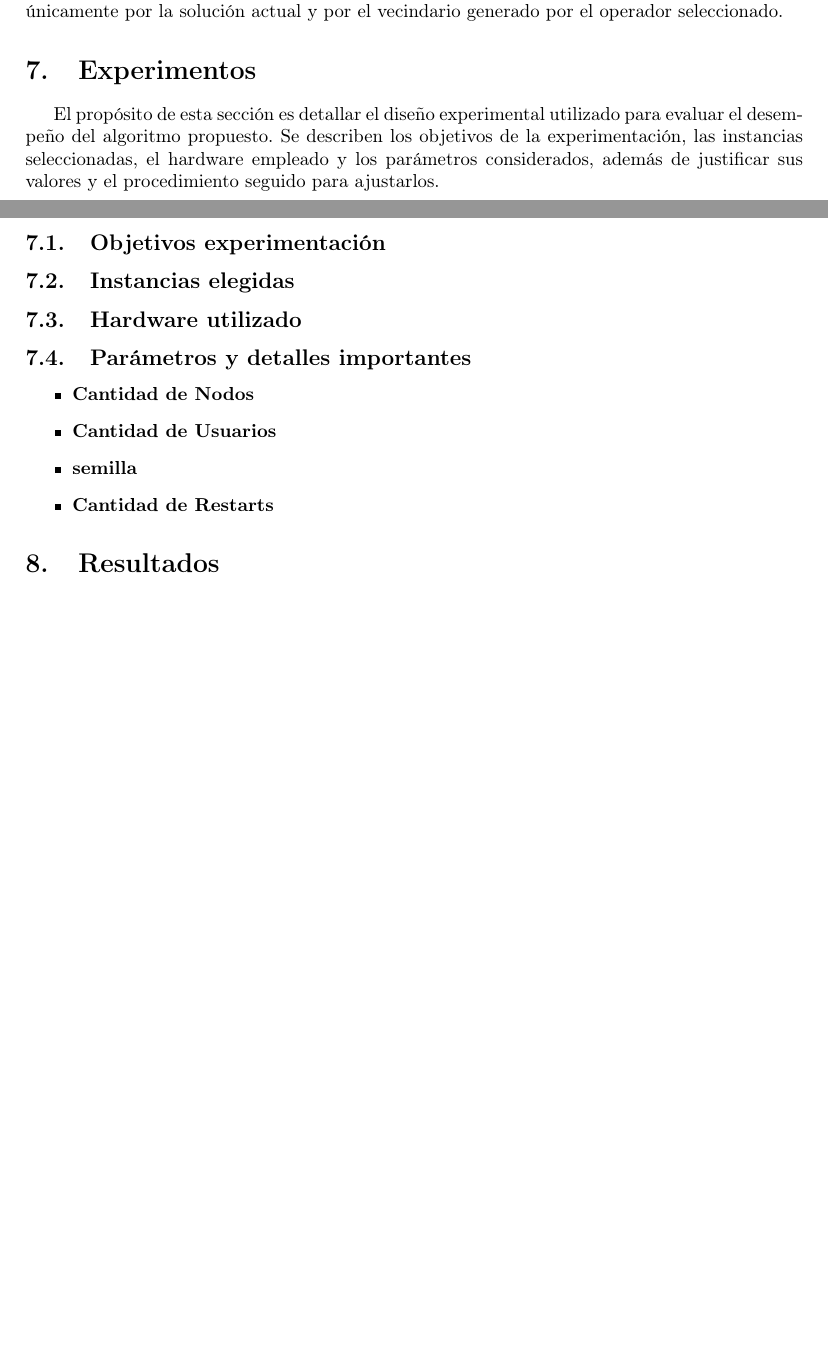
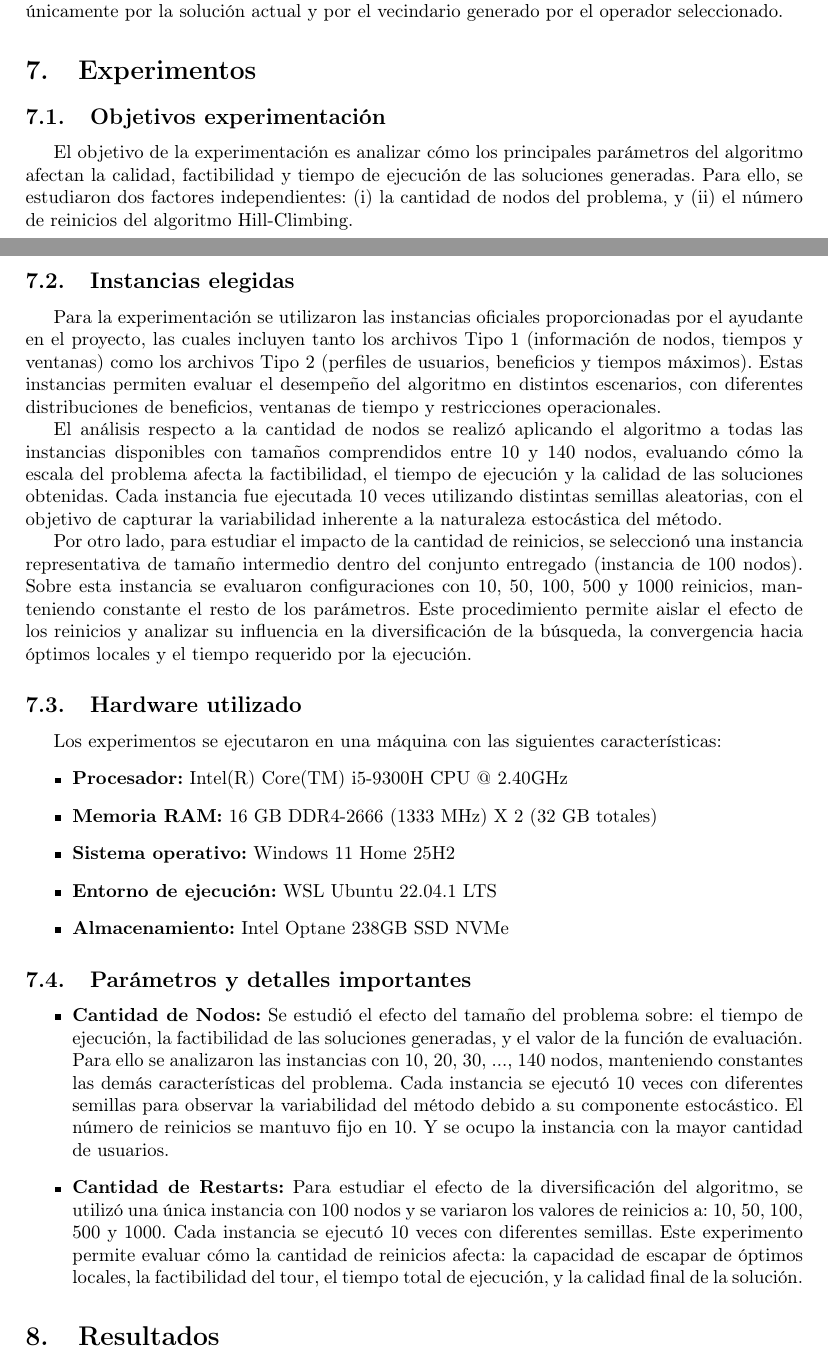
Before and after one commit to Atendiendo/ProyectoIA, a LaTeX paper (Entrega2/PlantillaEntrega2.tex): two parts of pages 9 and 10 of 13 before the commit and two parts of pages 9 and 10 of 14 after it, joined at a grey line, cut so that both start at the same text, the shorter picture padded with empty space. Compiled offline with pdfLaTeX.

Commit message:
Agregada seccion experimentos y script para segunda tarea

```diff
--- a/Entrega2/PlantillaEntrega2.tex
+++ b/Entrega2/PlantillaEntrega2.tex
@@ -430,22 +430,51 @@ Ninguno de estos movimientos emplea parámetros adicionales específicos; la bú
 actual y por el vecindario generado por el operador seleccionado.
 
 \section{Experimentos}
-El propósito de esta sección es detallar el diseño experimental utilizado para evaluar el desempeño del algoritmo propuesto.
-Se describen los objetivos de la experimentación, las instancias seleccionadas, el hardware empleado y los parámetros considerados,
-además de justificar sus valores y el procedimiento seguido para ajustarlos.
-
 \subsection{Objetivos experimentación}
+El objetivo de la experimentación es analizar cómo los principales parámetros del algoritmo afectan la calidad, factibilidad y
+tiempo de ejecución de las soluciones generadas. Para ello, se estudiaron dos factores independientes:
+(i) la cantidad de nodos del problema, y
+(ii) el número de reinicios del algoritmo Hill-Climbing.
 
 \subsection{Instancias elegidas}
+Para la experimentación se utilizaron las instancias oficiales proporcionadas por el ayudante en el proyecto, las cuales incluyen
+tanto los archivos Tipo 1 (información de nodos, tiempos y ventanas) como los archivos Tipo 2 (perfiles de usuarios, beneficios y
+tiempos máximos). Estas instancias permiten evaluar el desempeño del algoritmo en distintos escenarios, con diferentes distribuciones
+de beneficios, ventanas de tiempo y restricciones operacionales.
+
+El análisis respecto a la cantidad de nodos se realizó aplicando el algoritmo a todas las instancias disponibles con tamaños
+comprendidos entre 10 y 140 nodos, evaluando cómo la escala del problema afecta la factibilidad, el tiempo de ejecución y la
+calidad de las soluciones obtenidas. Cada instancia fue ejecutada 10 veces utilizando distintas semillas aleatorias, con el
+objetivo de capturar la variabilidad inherente a la naturaleza estocástica del método.
+
+Por otro lado, para estudiar el impacto de la cantidad de reinicios, se seleccionó una instancia representativa de tamaño
+intermedio dentro del conjunto entregado (instancia de 100 nodos). Sobre esta instancia se evaluaron
+configuraciones con 10, 50, 100, 500 y 1000 reinicios, manteniendo constante el resto de los parámetros. Este procedimiento permite
+aislar el efecto de los reinicios y analizar su influencia en la diversificación de la búsqueda, la convergencia hacia óptimos
+locales y el tiempo requerido por la ejecución.
 
 \subsection{Hardware utilizado}
+Los experimentos se ejecutaron en una máquina con las siguientes características:
+\begin{itemize}
+  \item \textbf{Procesador:} Intel(R) Core(TM) i5-9300H CPU @ 2.40GHz
+  \item \textbf{Memoria RAM:}  16 GB DDR4-2666 (1333 MHz) X 2 (32 GB totales)
+  \item \textbf{Sistema operativo:} Windows 11 Home 25H2
+  \item \textbf{Entorno de ejecución:} WSL Ubuntu 22.04.1 LTS
+  \item \textbf{Almacenamiento:}  Intel Optane 238GB SSD NVMe
+\end{itemize}
 
 \subsection{Parámetros y detalles importantes}
 \begin{itemize}
-  \item \textbf{Cantidad de Nodos}
-  \item \textbf{Cantidad de Usuarios}
-  \item \textbf{semilla}
-  \item \textbf{Cantidad de Restarts}
+  \item \textbf{Cantidad de Nodos:} Se estudió el efecto del tamaño del problema sobre: el tiempo de ejecución, la factibilidad de
+  las soluciones generadas, y el valor de la función de evaluación. Para ello se analizaron las instancias con 10, 20, 30, ..., 140
+  nodos, manteniendo constantes las demás características del problema.
+  Cada instancia se ejecutó 10 veces con diferentes semillas para observar la variabilidad del método debido a su componente estocástico.
+  El número de reinicios se mantuvo fijo en 10. Y se ocupo la instancia con la mayor cantidad de usuarios.
+  \item \textbf{Cantidad de Restarts:} Para estudiar el efecto de la diversificación del algoritmo, se utilizó una única instancia
+  con 100 nodos y se variaron los valores de reinicios a: 10, 50, 100, 500 y 1000. Cada instancia se ejecutó 10 veces con diferentes
+  semillas. Este
+  experimento permite evaluar cómo la cantidad de reinicios afecta: la capacidad de escapar de óptimos locales, la factibilidad del tour,
+  el tiempo total de ejecución, y la calidad final de la solución.
 \end{itemize}
 
 \section{Resultados}
```
Also changed, not shown: 1 other file.
